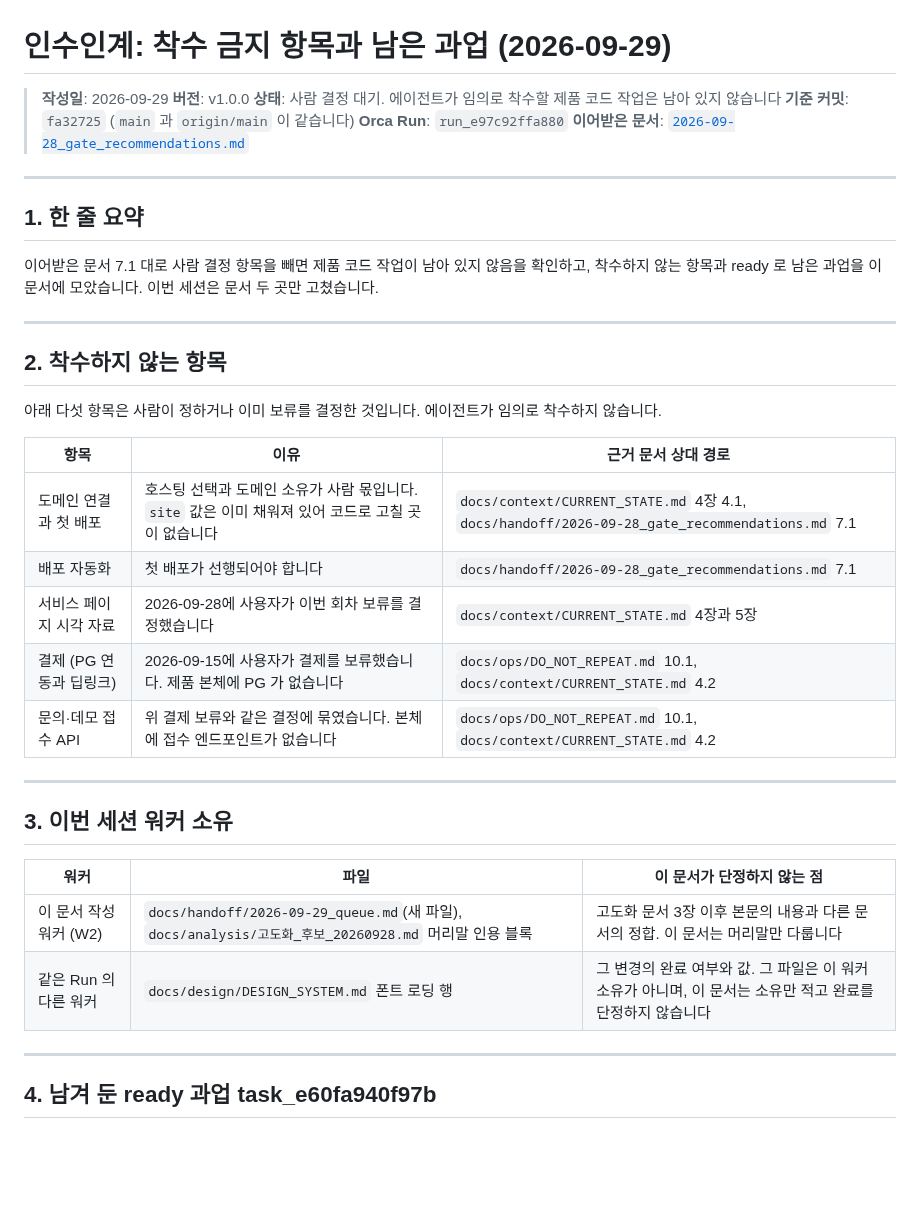
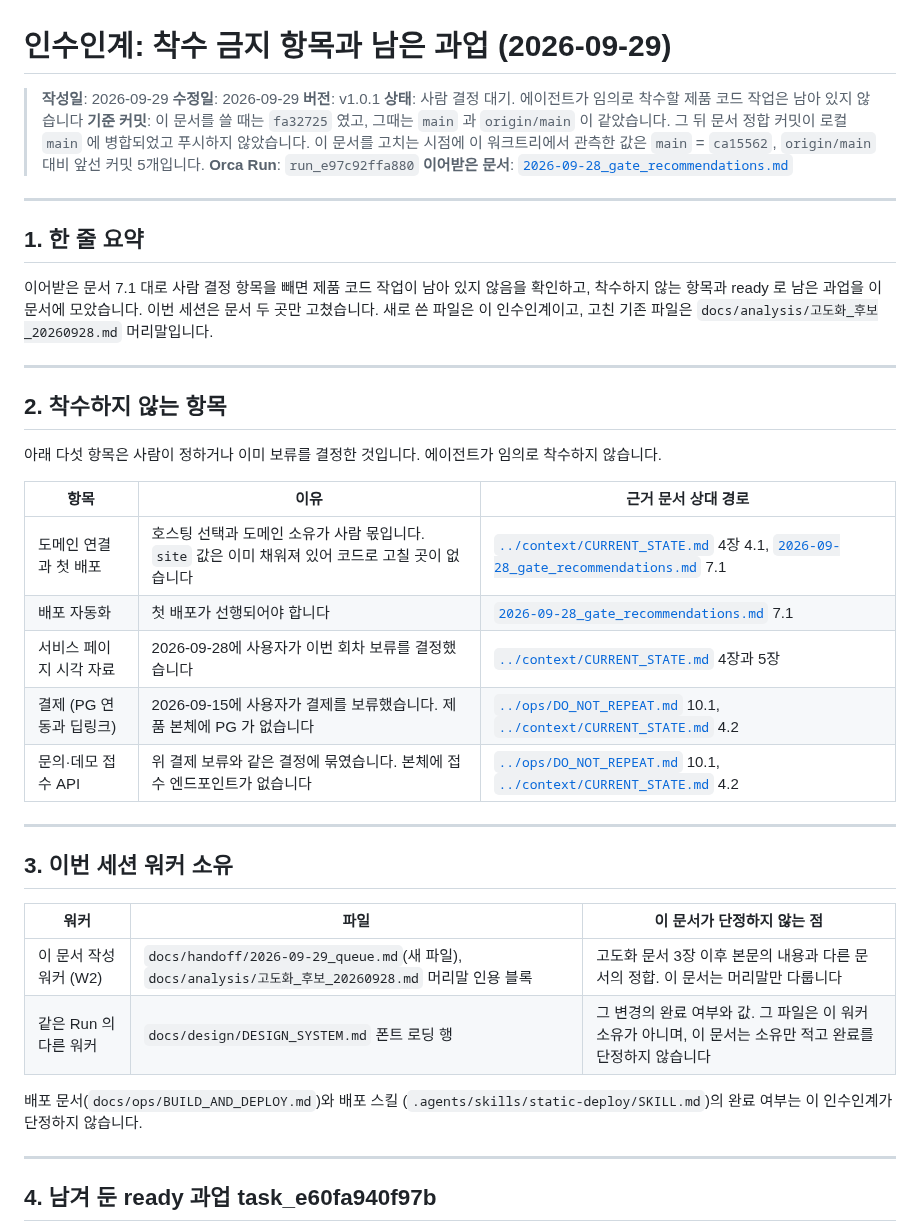
Before and after one commit to kwanbum217/NARANI_HomePage, a Markdown page: docs/handoff/2026-09-29_queue.md, the part around the change. Drawn GitHub-style; blank space fills up the shorter version.

Commit message:
docs: 배포 스킬과 인수인계 기준을 현재에 맞춘다
배포 스킬의 외부 리소스 서술과 인수인계의 기준 커밋이
현재 트리와 달랐습니다.

```diff
--- a/docs/handoff/2026-09-29_queue.md
+++ b/docs/handoff/2026-09-29_queue.md
@@ -1,9 +1,13 @@
 # 인수인계: 착수 금지 항목과 남은 과업 (2026-09-29)
 
 > **작성일**: 2026-09-29
-> **버전**: v1.0.0
+> **수정일**: 2026-09-29
+> **버전**: v1.0.1
 > **상태**: 사람 결정 대기. 에이전트가 임의로 착수할 제품 코드 작업은 남아 있지 않습니다
-> **기준 커밋**: `fa32725` (`main` 과 `origin/main` 이 같습니다)
+> **기준 커밋**: 이 문서를 쓸 때는 `fa32725` 였고, 그때는 `main` 과 `origin/main` 이
+> 같았습니다. 그 뒤 문서 정합 커밋이 로컬 `main` 에 병합되었고 푸시하지 않았습니다.
+> 이 문서를 고치는 시점에 이 워크트리에서 관측한 값은 `main` = `ca15562`,
+> `origin/main` 대비 앞선 커밋 5개입니다.
 > **Orca Run**: `run_e97c92ffa880`
 > **이어받은 문서**: [`2026-09-28_gate_recommendations.md`](2026-09-28_gate_recommendations.md)
 
@@ -13,7 +17,8 @@
 
 이어받은 문서 7.1 대로 사람 결정 항목을 빼면 제품 코드 작업이 남아 있지 않음을 확인하고,
 착수하지 않는 항목과 ready 로 남은 과업을 이 문서에 모았습니다. 이번 세션은 문서 두 곳만
-고쳤습니다.
+고쳤습니다. 새로 쓴 파일은 이 인수인계이고, 고친 기존 파일은 `docs/analysis/고도화_후보_20260928.md`
+머리말입니다.
 
 ---
 
@@ -24,11 +29,11 @@
 
 | 항목 | 이유 | 근거 문서 상대 경로 |
 | --- | --- | --- |
-| 도메인 연결과 첫 배포 | 호스팅 선택과 도메인 소유가 사람 몫입니다. `site` 값은 이미 채워져 있어 코드로 고칠 곳이 없습니다 | `docs/context/CURRENT_STATE.md` 4장 4.1, `docs/handoff/2026-09-28_gate_recommendations.md` 7.1 |
-| 배포 자동화 | 첫 배포가 선행되어야 합니다 | `docs/handoff/2026-09-28_gate_recommendations.md` 7.1 |
-| 서비스 페이지 시각 자료 | 2026-09-28에 사용자가 이번 회차 보류를 결정했습니다 | `docs/context/CURRENT_STATE.md` 4장과 5장 |
-| 결제 (PG 연동과 딥링크) | 2026-09-15에 사용자가 결제를 보류했습니다. 제품 본체에 PG 가 없습니다 | `docs/ops/DO_NOT_REPEAT.md` 10.1, `docs/context/CURRENT_STATE.md` 4.2 |
-| 문의·데모 접수 API | 위 결제 보류와 같은 결정에 묶였습니다. 본체에 접수 엔드포인트가 없습니다 | `docs/ops/DO_NOT_REPEAT.md` 10.1, `docs/context/CURRENT_STATE.md` 4.2 |
+| 도메인 연결과 첫 배포 | 호스팅 선택과 도메인 소유가 사람 몫입니다. `site` 값은 이미 채워져 있어 코드로 고칠 곳이 없습니다 | [`../context/CURRENT_STATE.md`](../context/CURRENT_STATE.md) 4장 4.1, [`2026-09-28_gate_recommendations.md`](2026-09-28_gate_recommendations.md) 7.1 |
+| 배포 자동화 | 첫 배포가 선행되어야 합니다 | [`2026-09-28_gate_recommendations.md`](2026-09-28_gate_recommendations.md) 7.1 |
+| 서비스 페이지 시각 자료 | 2026-09-28에 사용자가 이번 회차 보류를 결정했습니다 | [`../context/CURRENT_STATE.md`](../context/CURRENT_STATE.md) 4장과 5장 |
+| 결제 (PG 연동과 딥링크) | 2026-09-15에 사용자가 결제를 보류했습니다. 제품 본체에 PG 가 없습니다 | [`../ops/DO_NOT_REPEAT.md`](../ops/DO_NOT_REPEAT.md) 10.1, [`../context/CURRENT_STATE.md`](../context/CURRENT_STATE.md) 4.2 |
+| 문의·데모 접수 API | 위 결제 보류와 같은 결정에 묶였습니다. 본체에 접수 엔드포인트가 없습니다 | [`../ops/DO_NOT_REPEAT.md`](../ops/DO_NOT_REPEAT.md) 10.1, [`../context/CURRENT_STATE.md`](../context/CURRENT_STATE.md) 4.2 |
 
 ---
 
@@ -38,6 +43,10 @@
 | --- | --- | --- |
 | 이 문서 작성 워커 (W2) | `docs/handoff/2026-09-29_queue.md`(새 파일), `docs/analysis/고도화_후보_20260928.md` 머리말 인용 블록 | 고도화 문서 3장 이후 본문의 내용과 다른 문서의 정합. 이 문서는 머리말만 다룹니다 |
 | 같은 Run 의 다른 워커 | `docs/design/DESIGN_SYSTEM.md` 폰트 로딩 행 | 그 변경의 완료 여부와 값. 그 파일은 이 워커 소유가 아니며, 이 문서는 소유만 적고 완료를 단정하지 않습니다 |
+
+배포 문서(`docs/ops/BUILD_AND_DEPLOY.md`)와 배포 스킬
+(`.agents/skills/static-deploy/SKILL.md`)의 완료 여부는 이 인수인계가 단정하지
+않습니다.
 
 ---
 
```
Also changed, not shown: 1 other file.
